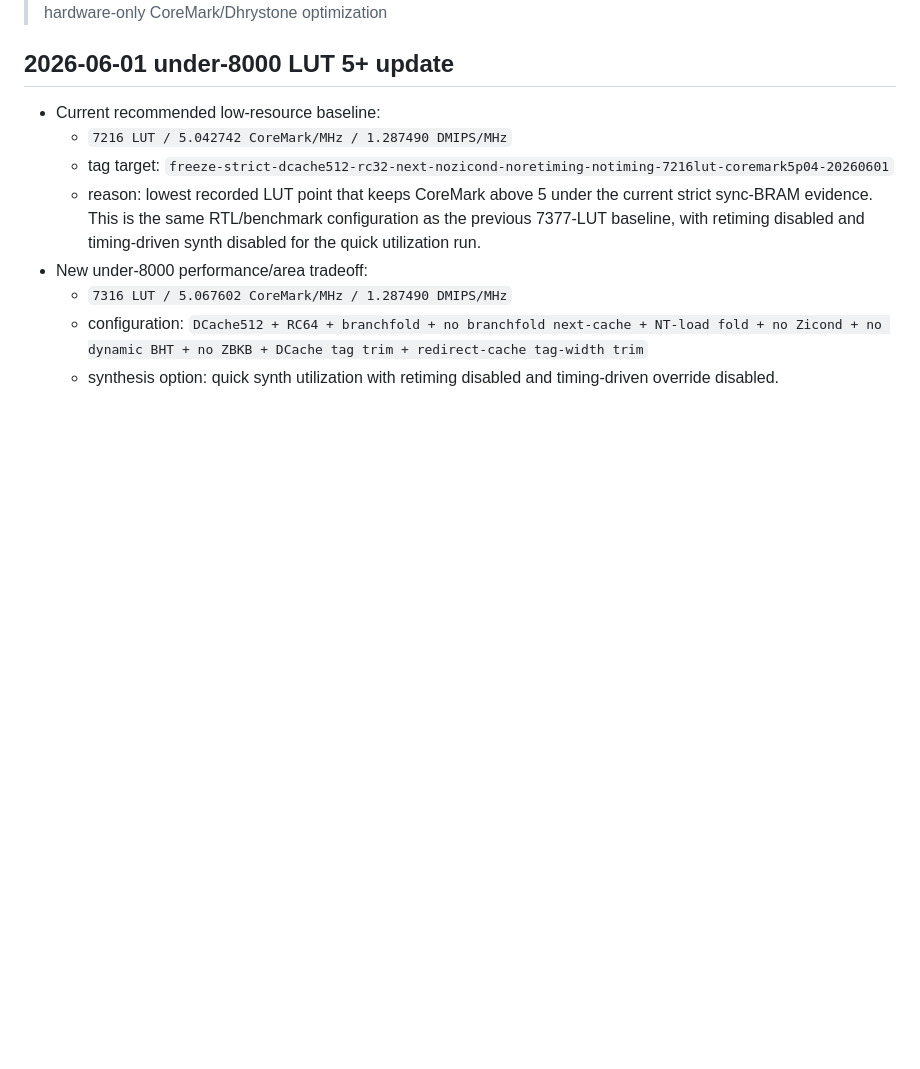
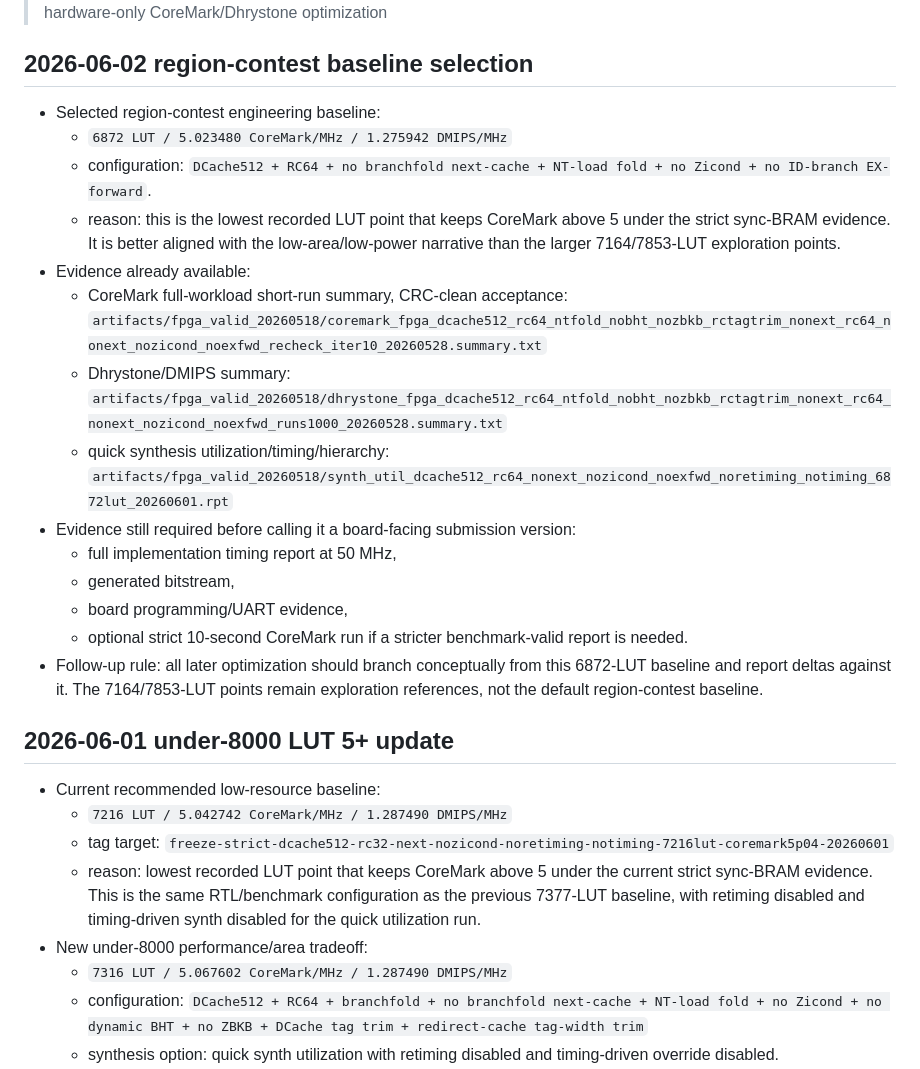
Before and after one commit to Toylog123/risc-v-cpu-toylog, a Markdown page: YH_rv_cpu/doc/CURRENT_STATUS.md, the part around one of its changes. Drawn GitHub-style; blank space fills up the shorter version.

Commit message:
Select 6872 LUT region baseline

```diff
--- a/YH_rv_cpu/doc/CURRENT_STATUS.md
+++ b/YH_rv_cpu/doc/CURRENT_STATUS.md
@@ -4,5 +4,23 @@
 > Branch: `codex/syncbram-h22-20260514`
 > Current optimization line: strict/public sync-BRAM hardware-only CoreMark/Dhrystone optimization
+
+## 2026-06-02 region-contest baseline selection
+
+- Selected region-contest engineering baseline:
+  - `6872 LUT / 5.023480 CoreMark/MHz / 1.275942 DMIPS/MHz`
+  - configuration: `DCache512 + RC64 + no branchfold next-cache + NT-load fold + no Zicond + no ID-branch EX-forward`.
+  - reason: this is the lowest recorded LUT point that keeps CoreMark above 5 under the strict sync-BRAM evidence. It is better aligned with the low-area/low-power narrative than the larger 7164/7853-LUT exploration points.
+- Evidence already available:
+  - CoreMark full-workload short-run summary, CRC-clean acceptance: `artifacts/fpga_valid_20260518/coremark_fpga_dcache512_rc64_ntfold_nobht_nozbkb_rctagtrim_nonext_rc64_nonext_nozicond_noexfwd_recheck_iter10_20260528.summary.txt`
+  - Dhrystone/DMIPS summary: `artifacts/fpga_valid_20260518/dhrystone_fpga_dcache512_rc64_ntfold_nobht_nozbkb_rctagtrim_nonext_rc64_nonext_nozicond_noexfwd_runs1000_20260528.summary.txt`
+  - quick synthesis utilization/timing/hierarchy: `artifacts/fpga_valid_20260518/synth_util_dcache512_rc64_nonext_nozicond_noexfwd_noretiming_notiming_6872lut_20260601.rpt`
+- Evidence still required before calling it a board-facing submission version:
+  - full implementation timing report at 50 MHz,
+  - generated bitstream,
+  - board programming/UART evidence,
+  - optional strict 10-second CoreMark run if a stricter benchmark-valid report is needed.
+- Follow-up rule:
+  all later optimization should branch conceptually from this 6872-LUT baseline and report deltas against it. The 7164/7853-LUT points remain exploration references, not the default region-contest baseline.
 
 ## 2026-06-01 under-8000 LUT 5+ update
 
```
Also changed, not shown: other parts of YH_rv_cpu/doc/CURRENT_STATUS.md (+1 -1 lines), artifacts/fpga_valid_20260518/STRICT_SYNCBRAM_OPT_20260521.md (+15 -1 lines).
